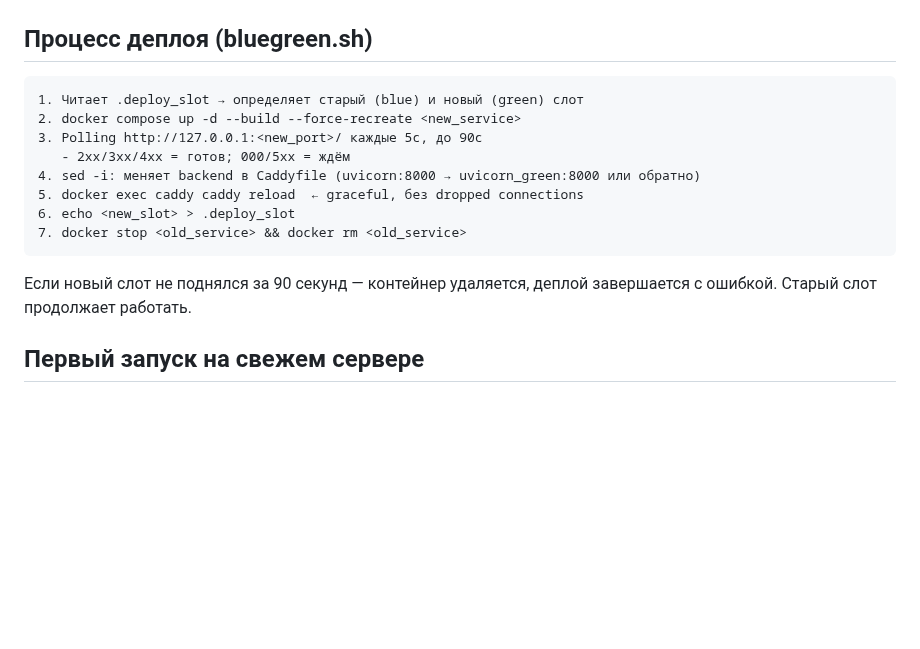
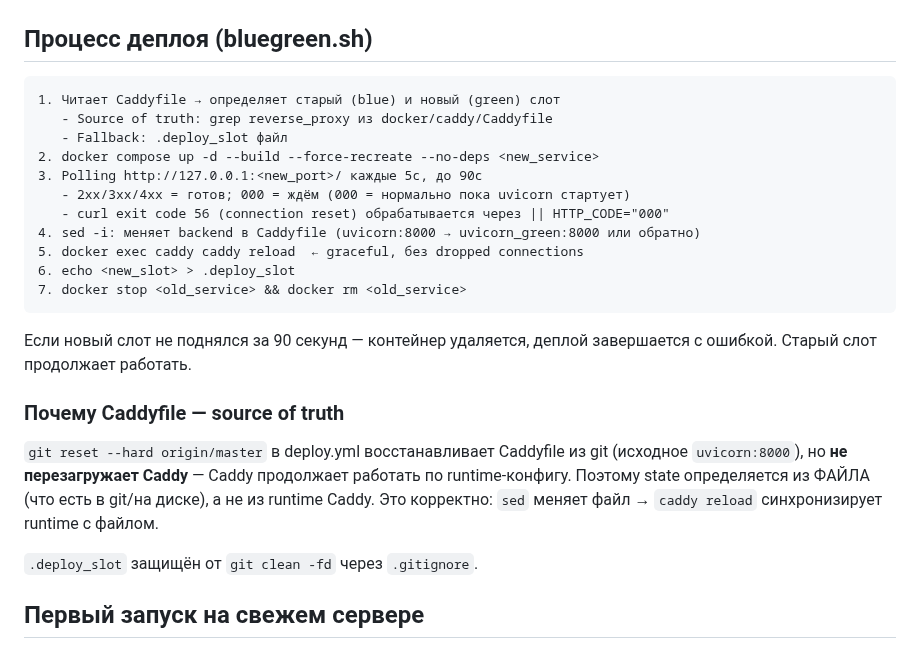
Before and after one commit to vskuba/rhapsodyai, a Markdown page: .claude/docs/deploy.md, the part around the change. GitHub-like rendering; blank space fills up the shorter version.

Commit message:
docs: update deploy.md with observed behavior and Caddyfile source-of-truth explanation
Co-Authored-By: Claude Sonnet 4.6 <noreply@anthropic.com>

````diff
--- a/.claude/docs/deploy.md
+++ b/.claude/docs/deploy.md
@@ -32,10 +32,13 @@ Internet → Caddy (:80/:443) → uvicorn:8000  (blue,  host port 8011)
 ## Процесс деплоя (bluegreen.sh)
 
 ```
-1. Читает .deploy_slot → определяет старый (blue) и новый (green) слот
-2. docker compose up -d --build --force-recreate <new_service>
+1. Читает Caddyfile → определяет старый (blue) и новый (green) слот
+   - Source of truth: grep reverse_proxy из docker/caddy/Caddyfile
+   - Fallback: .deploy_slot файл
+2. docker compose up -d --build --force-recreate --no-deps <new_service>
 3. Polling http://127.0.0.1:<new_port>/ каждые 5с, до 90с
-   - 2xx/3xx/4xx = готов; 000/5xx = ждём
+   - 2xx/3xx/4xx = готов; 000 = ждём (000 = нормально пока uvicorn стартует)
+   - curl exit code 56 (connection reset) обрабатывается через || HTTP_CODE="000"
 4. sed -i: меняет backend в Caddyfile (uvicorn:8000 → uvicorn_green:8000 или обратно)
 5. docker exec caddy caddy reload  ← graceful, без dropped connections
 6. echo <new_slot> > .deploy_slot
@@ -43,6 +46,12 @@ Internet → Caddy (:80/:443) → uvicorn:8000  (blue,  host port 8011)
 ```
 
 Если новый слот не поднялся за 90 секунд — контейнер удаляется, деплой завершается с ошибкой. Старый слот продолжает работать.
+
+### Почему Caddyfile — source of truth
+
+`git reset --hard origin/master` в deploy.yml восстанавливает Caddyfile из git (исходное `uvicorn:8000`), но **не перезагружает Caddy** — Caddy продолжает работать по runtime-конфигу. Поэтому state определяется из ФАЙЛА (что есть в git/на диске), а не из runtime Caddy. Это корректно: `sed` меняет файл → `caddy reload` синхронизирует runtime с файлом.
+
+`.deploy_slot` защищён от `git clean -fd` через `.gitignore`.
 
 ## Первый запуск на свежем сервере
 
````
